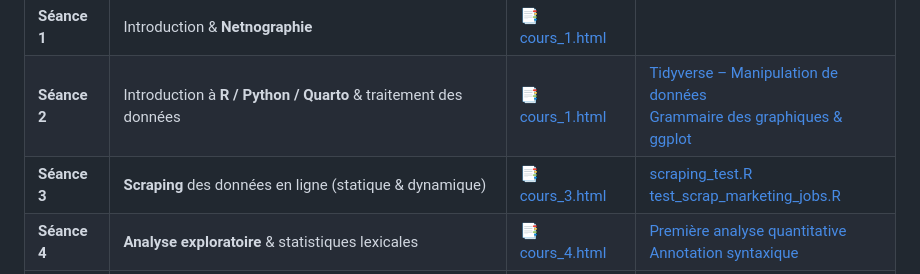
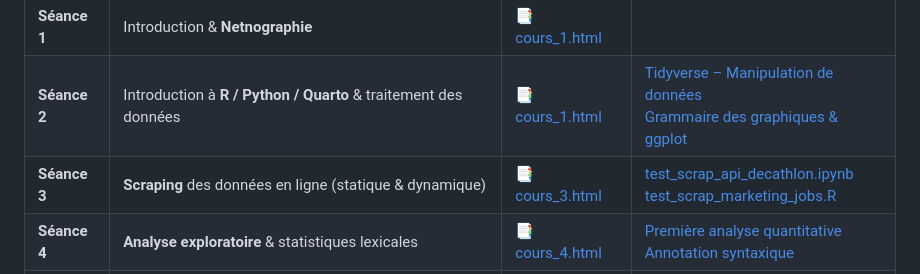
Before and after one commit to oliviercaron/etudes_qualitatives_web, a Markdown page: README.md, the part around the change. Rendered like a GitHub page.

```diff
--- a/README.md
+++ b/README.md
@@ -10,7 +10,7 @@ Ce dépôt contient les supports de cours (slides **Quarto / reveal.js**) et les
 |--------|-------|--------|------------------|
 | **Séance 1** | Introduction & **Netnographie** | [📑 cours_1.html](https://oliviercaron.github.io/etudes_qualitatives_web/cours_1/cours_1.html) |  |
 | **Séance 2** | Introduction à **R / Python / Quarto** & traitement des données | [📑 cours_1.html](https://oliviercaron.github.io/etudes_qualitatives_web/cours_1/cours_1.html) | [Tidyverse – Manipulation de données](https://juba.github.io/tidyverse/06-tidyverse.html) <br> [Grammaire des graphiques & ggplot](https://benaventc.github.io/DataScienceBook/introduction-%C3%A0-la-grammaire-des-graphiques-et-%C3%A0-ggplot.html#introduction-%C3%A0-la-grammaire-des-graphiques-et-%C3%A0-ggplot) |
-| **Séance 3** | **Scraping** des données en ligne (statique & dynamique) | [📑 cours_3.html](https://oliviercaron.github.io/etudes_qualitatives_web/cours_3/cours_3.html) | [scraping_test.R](https://github.com/oliviercaron/etudes_qualitatives_web/blob/main/cours_1/test_scrap_api_decathlon.ipynb) <br> [test_scrap_marketing_jobs.R](https://github.com/oliviercaron/etudes_qualitatives_web/blob/main/cours_1/test_scrap_marketing_jobs.R) |
+| **Séance 3** | **Scraping** des données en ligne (statique & dynamique) | [📑 cours_3.html](https://oliviercaron.github.io/etudes_qualitatives_web/cours_3/cours_3.html) | [test_scrap_api_decathlon.ipynb](https://github.com/oliviercaron/etudes_qualitatives_web/blob/main/cours_1/test_scrap_api_decathlon.ipynb) <br> [test_scrap_marketing_jobs.R](https://github.com/oliviercaron/etudes_qualitatives_web/blob/main/cours_1/test_scrap_marketing_jobs.R) |
 | **Séance 4** | **Analyse exploratoire** & statistiques lexicales | [📑 cours_4.html](https://oliviercaron.github.io/etudes_qualitatives_web/cours_4/cours_4.html) | [Première analyse quantitative](https://benaventc.github.io/NLPBook/une-premi%C3%A8re-analyse-quantitative.html) <br> [Annotation syntaxique](https://oliviercaron.github.io/systematic_lit_review/nlp_techniques.html) |
 | **Séance 5** | **Analyse de sentiment** (dictionnaires & ML supervisé) | [📑 cours_5.html](https://oliviercaron.github.io/etudes_qualitatives_web/cours_5/cours_5.html) | |
 | **Séance 6** | **Topic modeling & représentations vectorielles** (LDA, STM, embeddings) | [📑 cours_6.html](https://oliviercaron.github.io/etudes_qualitatives_web/cours_6/cours_6.html) | |
```
